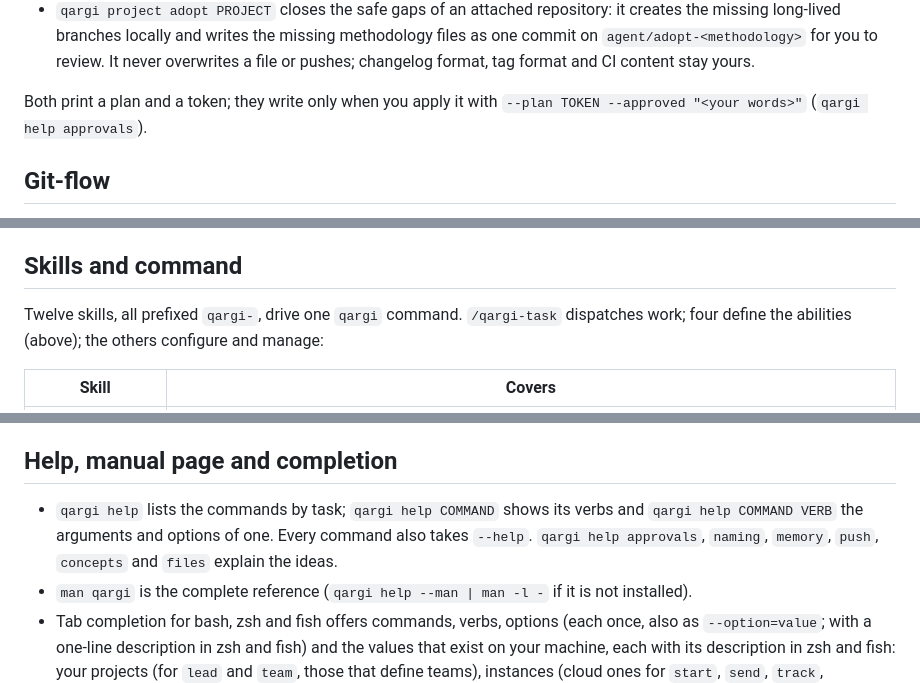
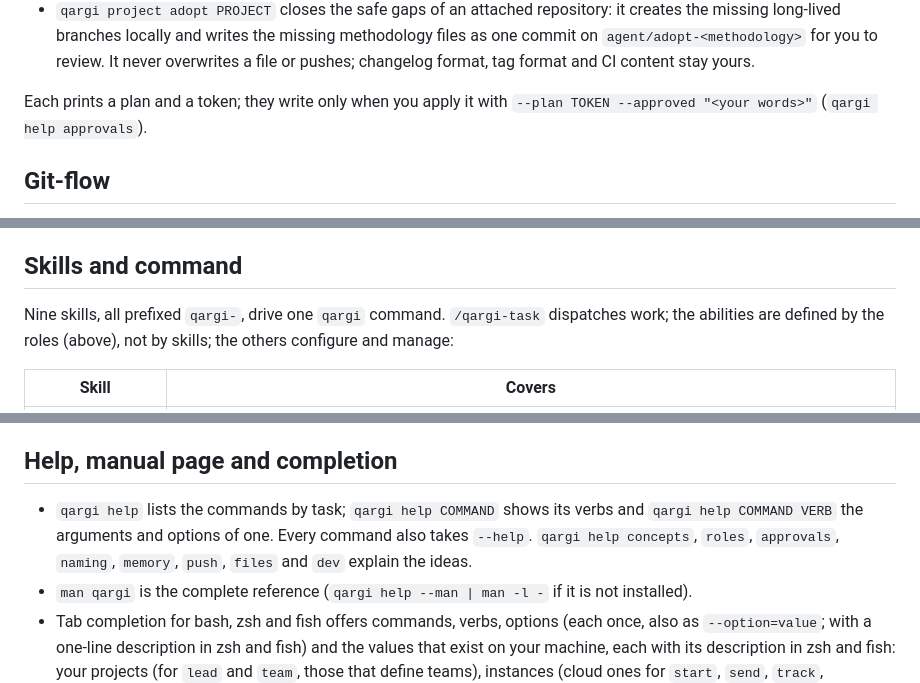
Before and after one commit to rett/qargi, a Markdown page: README.md, 3 parts joined by grey strips. Drawn GitHub-style.

```diff
--- a/README.md
+++ b/README.md
@@ -160,7 +162,7 @@ prints one, and `check [NAME]` validates one or all. These verbs only read.
   branches locally and writes the missing methodology files as one commit on `agent/adopt-<methodology>` for you to review.
   It never overwrites a file or pushes; changelog format, tag format and CI content stay yours.
 
-Both print a plan and a token; they write only when you apply it with `--plan TOKEN --approved "<your
+Each prints a plan and a token; they write only when you apply it with `--plan TOKEN --approved "<your
 words>"` (`qargi help approvals`).
 
 ## Git-flow
@@ -241,7 +243,7 @@ Signing cannot stop someone with push access from deleting a ref; it makes forge
 
 ## Skills and command
 
-Twelve skills, all prefixed `qargi-`, drive one `qargi` command. `/qargi-task` dispatches work; four define the abilities (above); the others configure and manage:
+Nine skills, all prefixed `qargi-`, drive one `qargi` command. `/qargi-task` dispatches work; the abilities are defined by the roles (above), not by skills; the others configure and manage:
 
 | Skill | Covers |
 |---|---|
@@ -290,7 +292,7 @@ Seeding never links. To enable a baseline pack for a project: `qargi skill link
 
 ## Help, manual page and completion
 
-- `qargi help` lists the commands by task; `qargi help COMMAND` shows its verbs and `qargi help COMMAND VERB` the arguments and options of one. Every command also takes `--help`. `qargi help approvals`, `naming`, `memory`, `push`, `concepts` and `files` explain the ideas.
+- `qargi help` lists the commands by task; `qargi help COMMAND` shows its verbs and `qargi help COMMAND VERB` the arguments and options of one. Every command also takes `--help`. `qargi help concepts`, `roles`, `approvals`, `naming`, `memory`, `push`, `files` and `dev` explain the ideas.
 - `man qargi` is the complete reference (`qargi help --man | man -l -` if it is not installed).
 - Tab completion for bash, zsh and fish offers commands, verbs, options (each once, also as `--option=value`; with a one-line description in zsh and fish) and the values that exist on your machine, each with its description in zsh and fish: your projects (for `lead` and `team`, those that define teams), instances (cloud ones for `start`, `send`, `track`, `instances budget`), sessions narrowed to what the verb can act on (`stop` a running one, `collect` one whose outputs are not downloaded, `close` and `watch` the open ones), a project's teams, roles and packs (skills or tools by command), memory store and deployment ids, model ids, the branches of the project's repository for `--base`, the keys of a project's answers for `project set` with the values each takes, and the usual spend ceilings and wait times. `install.sh --user` installs all three; zsh needs `fpath=(~/.local/share/zsh/site-functions $fpath)` in `~/.zshrc` before `compinit`.
 - Inside a project's repository you can leave out the project: `qargi lead status`, `qargi team brief code-docs ...`, `qargi canon check`. A role stands for the instance: `qargi instances show build`. `QARGI_PROJECT` names the project from anywhere. A project you type always wins.
```
Also changed, not shown: other parts of README.md (+11 -7 lines).
